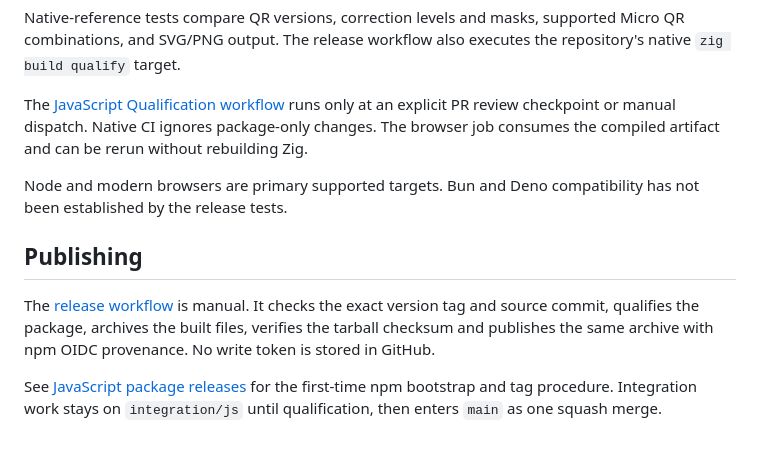
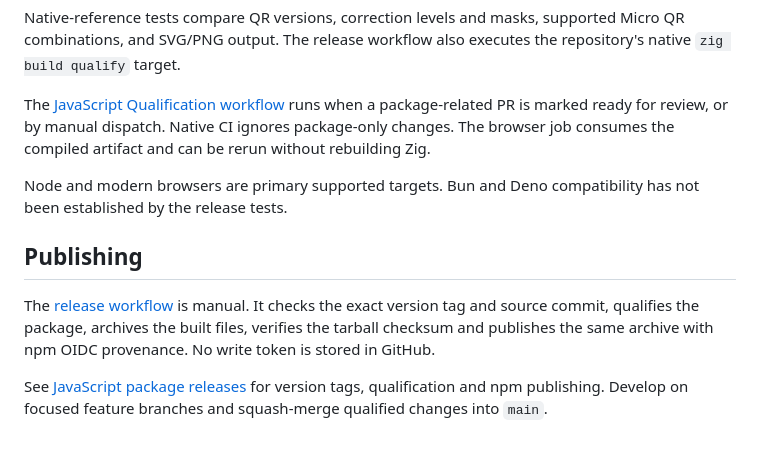
Before and after one commit to ekkolon/zymbol, a Markdown page: docs/maintaining/javascript.md, the part around the change. Rendered like a GitHub page.

Commit message:
fix(js): update post-release documentation and qualification

```diff
--- a/docs/maintaining/javascript.md
+++ b/docs/maintaining/javascript.md
@@ -95,9 +95,9 @@ supported Micro QR combinations, and SVG/PNG output. The release workflow
 also executes the repository's native `zig build qualify` target.
 
 The [JavaScript Qualification workflow](../../.github/workflows/js-verify.yml)
-runs only at an explicit PR review checkpoint or manual dispatch. Native
-CI ignores package-only changes. The browser job consumes the compiled
-artifact and can be rerun without rebuilding Zig.
+runs when a package-related PR is marked ready for review, or by manual
+dispatch. Native CI ignores package-only changes. The browser job consumes
+the compiled artifact and can be rerun without rebuilding Zig.
 
 Node and modern browsers are primary supported targets. Bun and Deno
 compatibility has not been established by the release tests.
@@ -109,7 +109,6 @@ It checks the exact version tag and source commit, qualifies the package,
 archives the built files, verifies the tarball checksum and publishes the
 same archive with npm OIDC provenance. No write token is stored in GitHub.
 
-See [JavaScript package releases](javascript-release.md) for the first-time
-npm bootstrap and tag procedure. Integration work stays on
-`integration/js` until qualification, then enters `main` as one
-squash merge.
+See [JavaScript package releases](javascript-release.md) for version tags,
+qualification and npm publishing. Develop on focused feature branches and
+squash-merge qualified changes into `main`.
```
